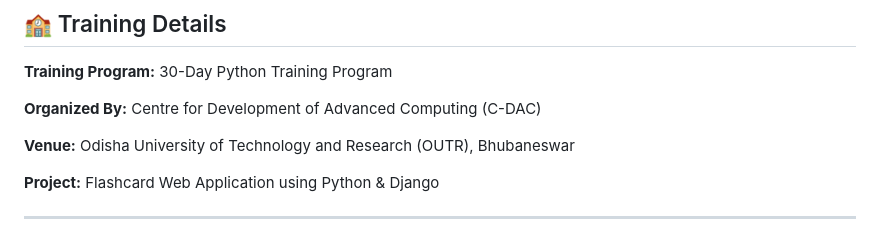
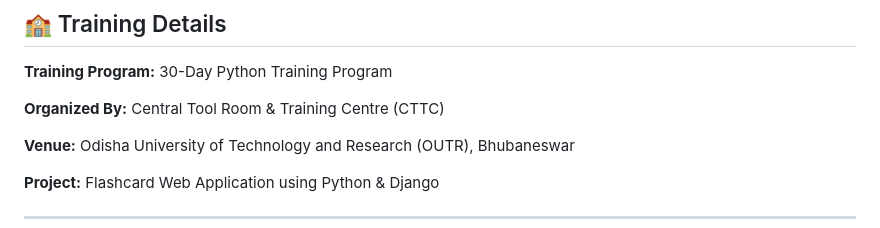
Before and after one commit to Satyajit6114/FLASHCARD_USING_DJANGO, a Markdown page: README.md, the part around the change. GitHub-like rendering.

```diff
--- a/README.md
+++ b/README.md
@@ -168,7 +168,7 @@ During this project, I learned:
 
 **Training Program:** 30-Day Python Training Program
 
-**Organized By:** Centre for Development of Advanced Computing (C-DAC)
+**Organized By:** Central Tool Room & Training Centre (CTTC)
 
 **Venue:** Odisha University of Technology and Research (OUTR), Bhubaneswar
 
```
